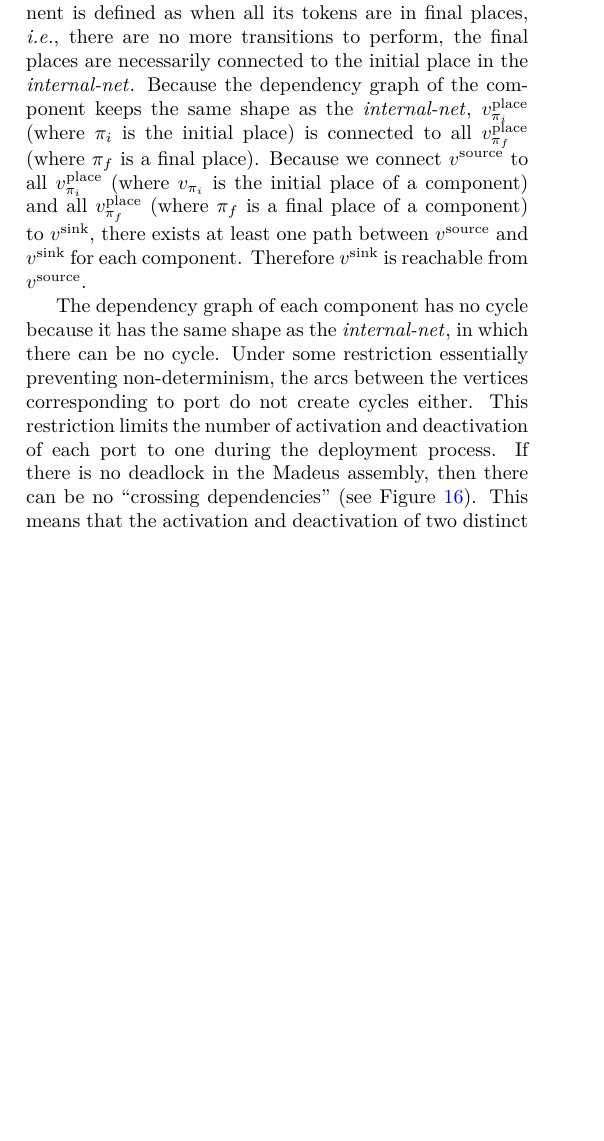
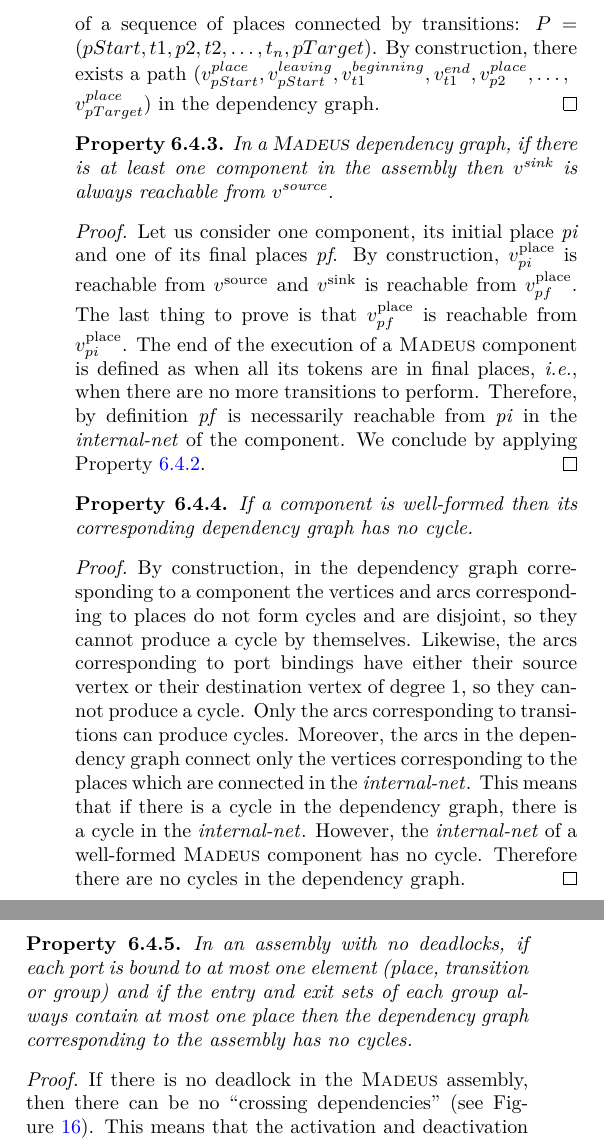
Before and after one commit to Concerto-D/openstack-traces, a LaTeX paper (paper/main.tex, which reads paper/header.tex, paper/perf_model.tex): part of one column of page 15 of 21 before the commit and two parts of the columns of page 16 of 21 after it, the two joined at a grey line, cut at the place of the change, the shorter picture padded with empty space. Compiled offline with pdfLaTeX.

Commit message:
Propriétés et preuves

```diff
--- a/paper/header.tex
+++ b/paper/header.tex
@@ -139,3 +139,6 @@
   \endgroup
 }
 \makeatother
+
+\usepackage{amsthm}
+\newtheorem{property}{Property}[subsection]
--- a/paper/perf_model.tex
+++ b/paper/perf_model.tex
@@ -457,13 +461 @@ is reachable from $v^\text{source}$ and $G$ has no cycle.
 
-Because the end of the execution of a Madeus component is defined as
-when all its tokens are in final places, \ie there are no more transitions
-to perform, the final places are necessarily connected to the initial place
-in the \net. Because the dependency graph of the component keeps the same
-shape as the \net, $v_{\pi_i}^\text{place}$ (where $\pi_i$ is the initial
-place) is connected to all $v_{\pi_f}^\text{place}$ (where $\pi_f$ is a
-final place). Because we connect $v^\text{source}$ to all
-$v_{\pi_i}^\text{place}$ (where $v_{\pi_i}$ is the initial place of a
-component) and all $v_{\pi_f}^\text{place}$ (where $\pi_f$ is a final place
-of a component) to $v^\text{sink}$, there exists at least one path between
-$v^\text{source}$ and $v^\text{sink}$ for each component. Therefore
-$v^\text{sink}$ is reachable from $v^\text{source}$.
@@ -470,9 +472 @@ $v^\text{sink}$ is reachable from $v^\text{source}$.
 
-The dependency graph of each component has no cycle because it has the same
-shape as the \net, in which there can be no cycle. Under some restriction
-essentially preventing non-determinism, the arcs between the vertices
-corresponding to port do not create cycles either. This restriction limits
-the number of activation and deactivation of each port to one during the
-deployment process. If there is no deadlock in the Madeus assembly, then
-there can be no ``crossing dependencies'' (see Figure~\ref{fig:deadlock}). This means that
-the activation and deactivation of two distinct sets of use and provide
@@ -483,0 +482,46 @@ there would be a deadlock in the assembly.
+ \emph{pStart}). This path is made of a sequence of places connected by
+ transitions: $P=(pStart,t1,p2,t2,\dots,t_n,pTarget)$. By construction,
+ there exists a path $(v_{pStart}^{place},v_{pStart}^{leaving},v_{t1}^{beginning},v_{t1}^{end},v_{p2}^{place},\dots,\\v_{pTarget}^{place})$ in the dependency graph.
+\end{proof}
+
+
+\property{In a \mad dependency graph, if there is at least one component in the
+assembly then $v^\text{sink}$ is always reachable from $v^\text{source}$.}
+\begin{proof}
+  Let us consider one component, its initial place \emph{pi} and one of its
+  final places \emph{pf}. By construction, $v_{pi}^\text{place}$ is reachable
+  from $v^\text{source}$ and $v^\text{sink}$ is reachable from
+  $v_{pf}^\text{place}$. The last thing to prove is that $v_{pf}^\text{place}$
+  is reachable from $v_{pi}^\text{place}$.
+  The end of the execution of a \mad component is defined as
+  when all its tokens are in final places, \ie when there are no more
+  transitions to perform. Therefore, by definition \emph{pf} is
+  necessarily reachable from \emph{pi} in the \net of the component.
+  We conclude by applying Property~\ref{propertyReachable}.
+\end{proof}
+
+\property{If a component is well-formed then its corresponding dependency graph has
+no cycle.}
+
+\begin{proof}
+ By construction, in the dependency graph corresponding to a component the
+ vertices and arcs corresponding to places do not form cycles and are disjoint,
+ so they cannot produce a cycle by themselves. Likewise, the arcs corresponding
+ to port bindings have either their source vertex or their destination vertex of
+ degree 1, so they cannot produce a cycle. Only the arcs corresponding to
+ transitions can produce cycles. Moreover, the arcs in the dependency graph
+ connect only the vertices corresponding to the places which are connected in
+ the \net. This means that if there is a cycle in the dependency graph, there is
+ a cycle in the \net. However, the \net of a well-formed \mad component
+ has no cycle. Therefore there are no cycles in the dependency graph.
+\end{proof}
+
+\property{In an assembly with no deadlocks, if each port is bound to at most one
+element (place, transition or group) and if the entry and exit sets of each group
+always contain at most one place then the dependency graph corresponding to the
+assembly has no cycles.}
+
+\begin{proof}
+ If there is no deadlock in the \mad assembly, then there can be no ``crossing
+ dependencies'' (see Figure~\ref{fig:deadlock}). This means that
+ the activation and deactivation of two distinct sets of use and provide
@@ -484,3 +533,5 @@ there would be a deadlock in the assembly.
+ \MC{À améliorer}
+\end{proof}
 
 \begin{figure}[h]
   \begin{center}
```
Also changed, not shown: paper/perf_model.tex (97 more changed lines).
